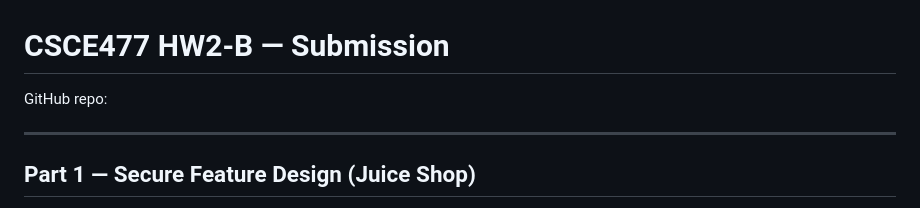
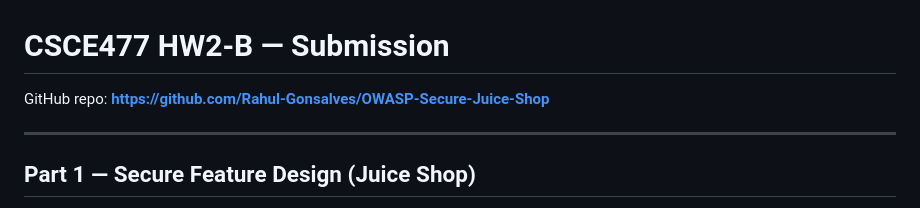
Before and after one commit to Rahul-Gonsalves/OWASP-Secure-Juice-Shop, a Markdown page: SUBMISSION.md, the part around the change. Rendered like a GitHub page.

Commit message:
Add repo URL to submission

```diff
--- a/SUBMISSION.md
+++ b/SUBMISSION.md
@@ -1,6 +1,6 @@
 # CSCE477 HW2-B — Submission
 
-GitHub repo: **<PASTE YOUR PUBLIC REPO URL HERE>**
+GitHub repo: **https://github.com/Rahul-Gonsalves/OWASP-Secure-Juice-Shop**
 
 ---
 
```
